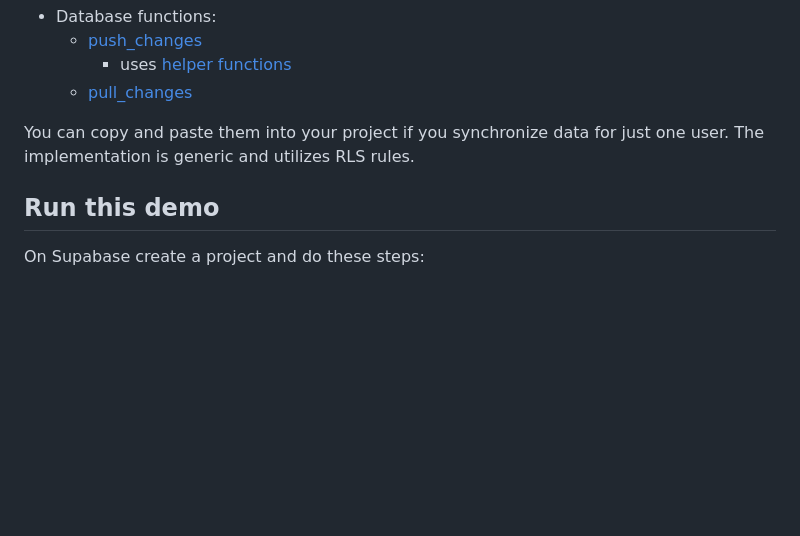
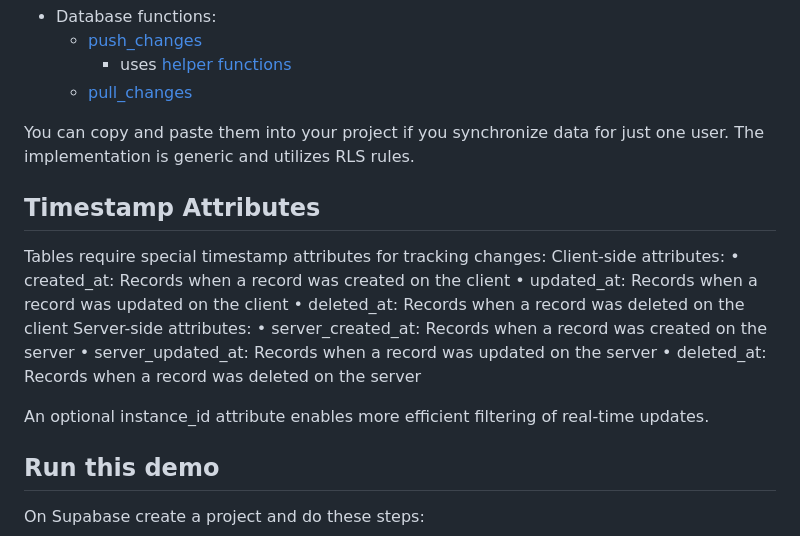
Before and after one commit to vinceramcesoliveros/custom_supabase_drift_doc_sync, a Markdown page: README.md, the part around the change. Drawn GitHub-style; blank space fills up the shorter version.

```diff
--- a/README.md
+++ b/README.md
@@ -279,6 +279,19 @@ In Supabase, these rules are respected inside database functions, so simplify th
 You can copy and paste them into your project if you synchronize data for just one user. The implementation is generic and utilizes RLS rules.
 
 
+## Timestamp Attributes
+Tables require special timestamp attributes for tracking changes:
+Client-side attributes:
+• created_at: Records when a record was created on the client
+• updated_at: Records when a record was updated on the client
+• deleted_at: Records when a record was deleted on the client
+Server-side attributes:
+• server_created_at: Records when a record was created on the server
+• server_updated_at: Records when a record was updated on the server
+• deleted_at: Records when a record was deleted on the server
+
+An optional instance_id attribute enables more efficient filtering of real-time updates.
+
 ## Run this demo
 
 On Supabase create a project and do these steps:
```
